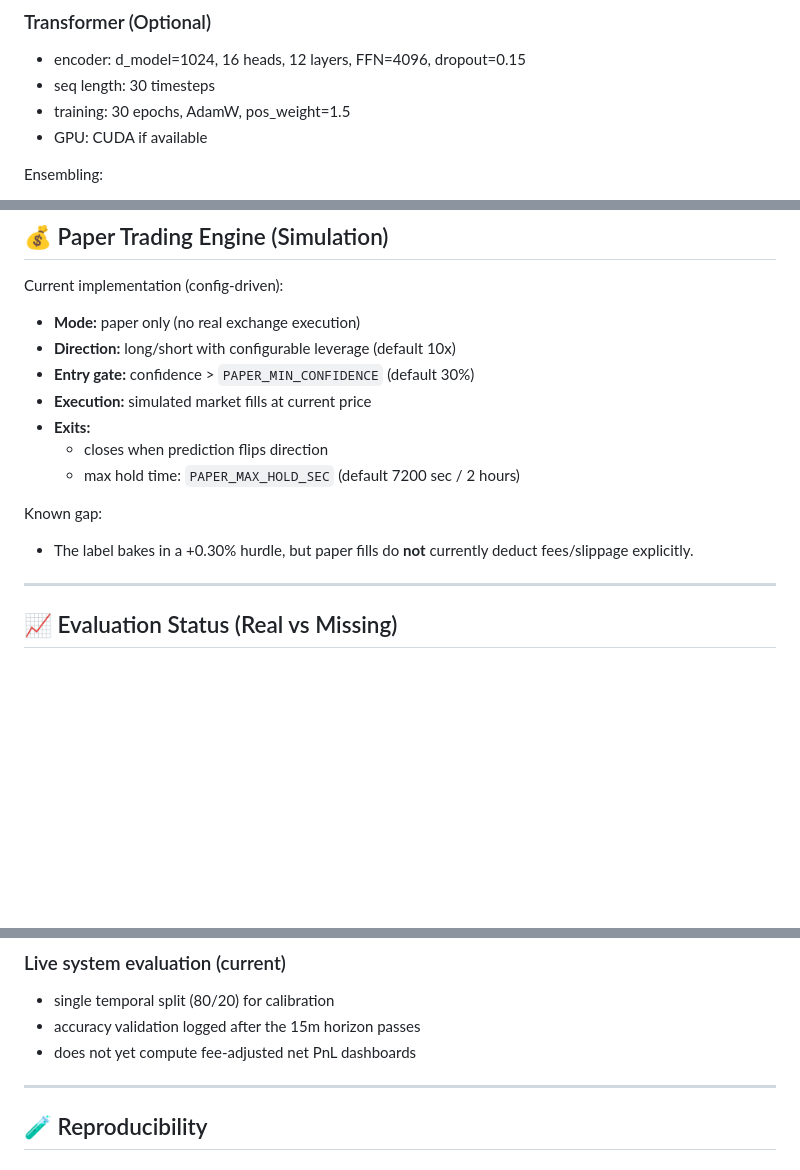
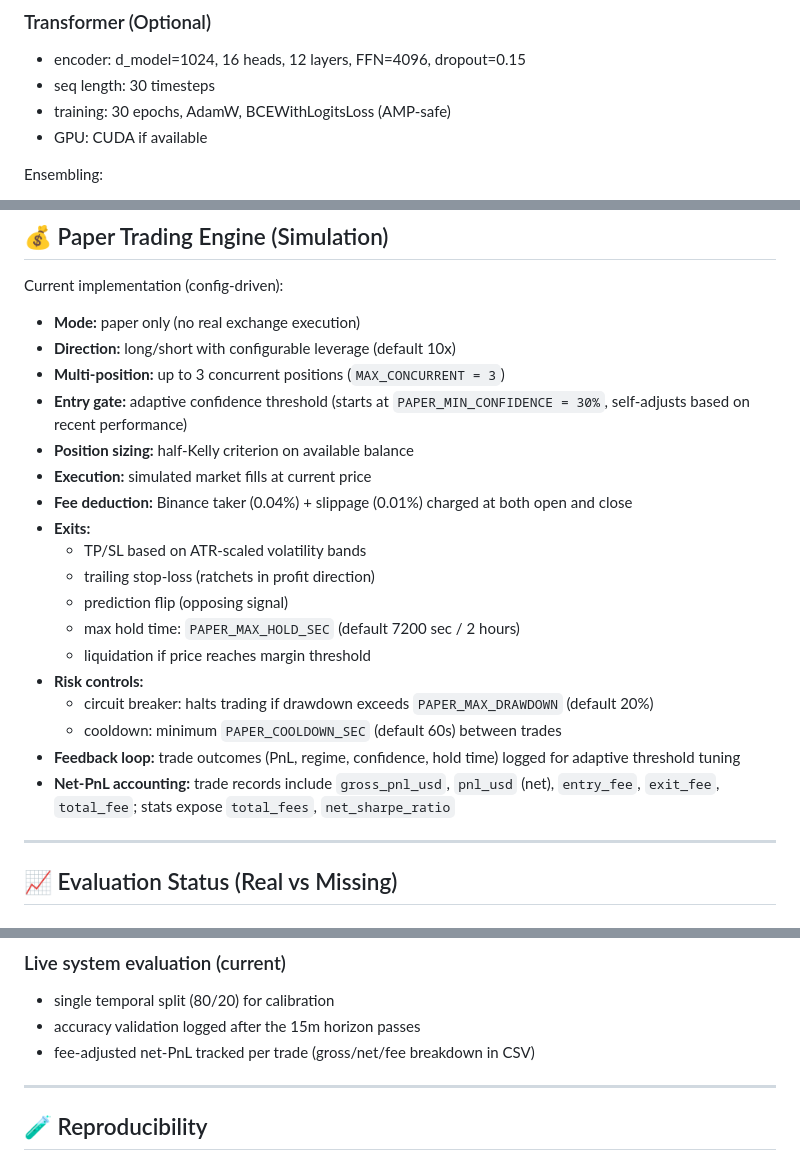
Before and after one commit to lukeedIII/Predictor, a Markdown page: README.md, 3 parts joined by grey strips. Rendered like a GitHub page; blank space fills up the shorter version.

Commit message:
docs: Full README accuracy audit  rewrite Paper Trader section, fix stale claims

```diff
--- a/README.md
+++ b/README.md
@@ -176,7 +176,7 @@ Training mechanics:
 ### Transformer (Optional)
 - encoder: d_model=1024, 16 heads, 12 layers, FFN=4096, dropout=0.15
 - seq length: 30 timesteps
-- training: 30 epochs, AdamW, pos_weight=1.5
+- training: 30 epochs, AdamW, BCEWithLogitsLoss (AMP-safe)
 - GPU: CUDA if available
 
 Ensembling:
@@ -191,14 +191,22 @@ Ensembling:
 Current implementation (config-driven):
 - **Mode:** paper only (no real exchange execution)
 - **Direction:** long/short with configurable leverage (default 10x)
-- **Entry gate:** confidence > `PAPER_MIN_CONFIDENCE` (default 30%)
+- **Multi-position:** up to 3 concurrent positions (`MAX_CONCURRENT = 3`)
+- **Entry gate:** adaptive confidence threshold (starts at `PAPER_MIN_CONFIDENCE = 30%`, self-adjusts based on recent performance)
+- **Position sizing:** half-Kelly criterion on available balance
 - **Execution:** simulated market fills at current price
+- **Fee deduction:** Binance taker (0.04%) + slippage (0.01%) charged at both open and close
 - **Exits:**
-  - closes when prediction flips direction
+  - TP/SL based on ATR-scaled volatility bands
+  - trailing stop-loss (ratchets in profit direction)
+  - prediction flip (opposing signal)
   - max hold time: `PAPER_MAX_HOLD_SEC` (default 7200 sec / 2 hours)
-
-Known gap:
-- The label bakes in a +0.30% hurdle, but paper fills do **not** currently deduct fees/slippage explicitly.
+  - liquidation if price reaches margin threshold
+- **Risk controls:**
+  - circuit breaker: halts trading if drawdown exceeds `PAPER_MAX_DRAWDOWN` (default 20%)
+  - cooldown: minimum `PAPER_COOLDOWN_SEC` (default 60s) between trades
+- **Feedback loop:** trade outcomes (PnL, regime, confidence, hold time) logged for adaptive threshold tuning
+- **Net-PnL accounting:** trade records include `gross_pnl_usd`, `pnl_usd` (net), `entry_fee`, `exit_fee`, `total_fee`; stats expose `total_fees`, `net_sharpe_ratio`
 
 ---
 
@@ -214,7 +222,7 @@ A walk-forward backtest on ~3.15M candles reported:
 ### Live system evaluation (current)
 - single temporal split (80/20) for calibration
 - accuracy validation logged after the 15m horizon passes
-- does not yet compute fee-adjusted net PnL dashboards
+- fee-adjusted net-PnL tracked per trade (gross/net/fee breakdown in CSV)
 
 ---
 
```
